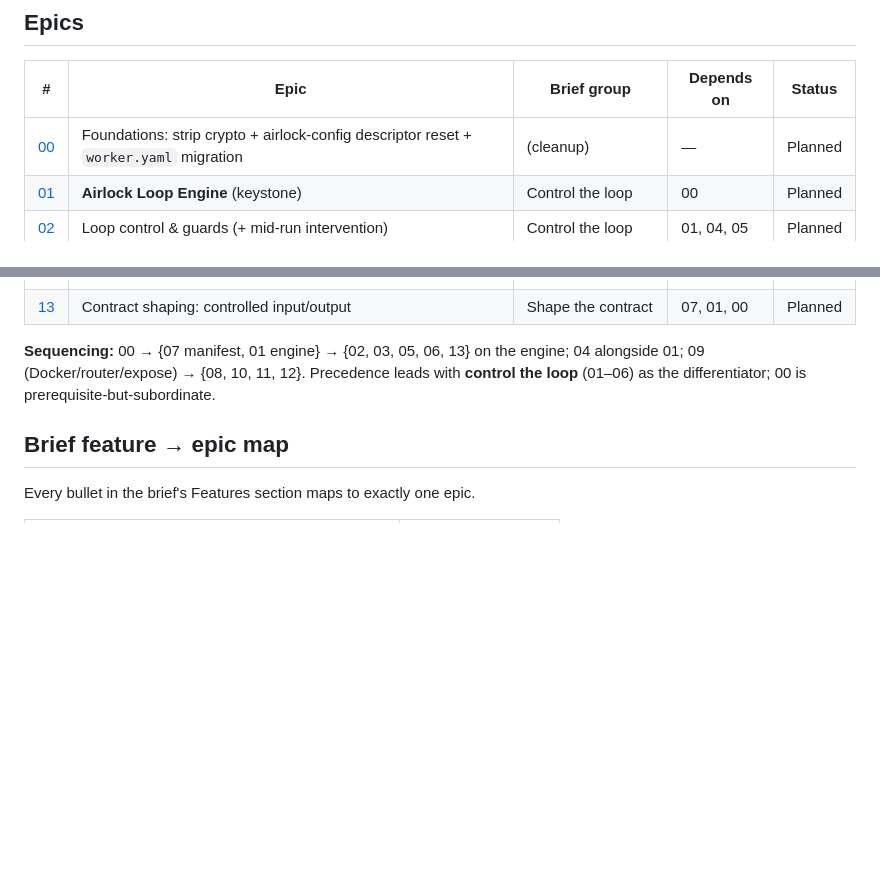
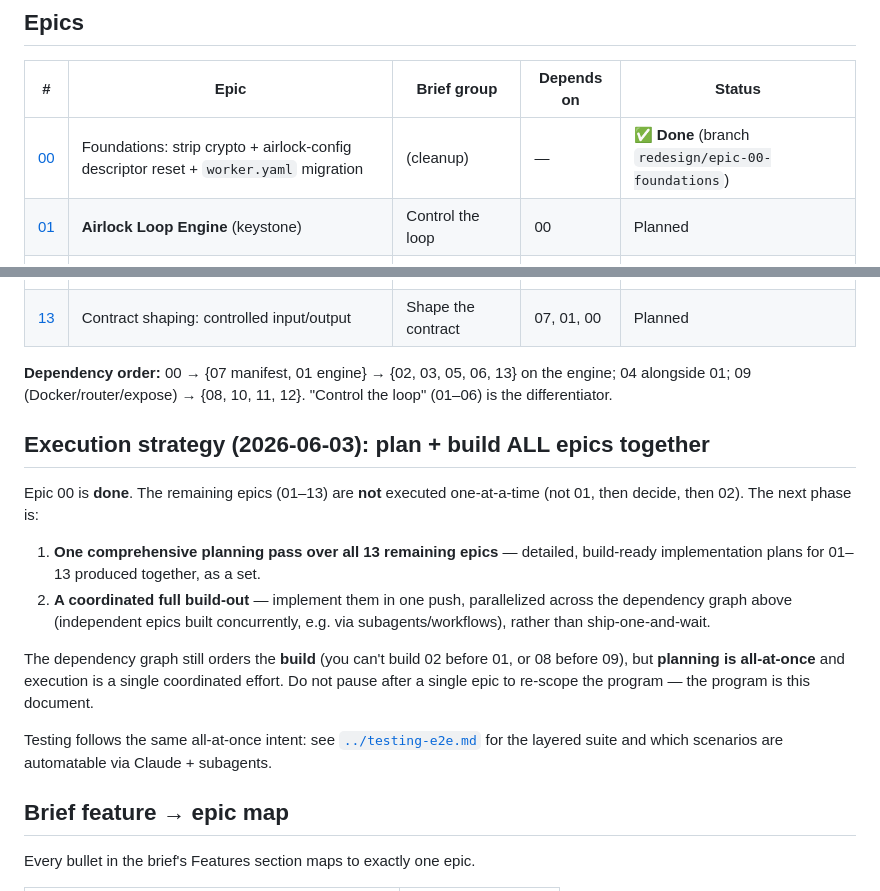
Before and after one commit to Okohedeki/airlock, a Markdown page: docs/redesign/README.md, 2 parts joined by grey strips. Rendered like a GitHub page; blank space fills up the shorter version.

Commit message:
docs(redesign): mark epic 00 done + set all-at-once execution strategy
- Epic 00 status → Done (branch redesign/epic-00-foundations).
- Add "Execution strategy" section: the remaining epics (01–13) are planned out
  AND built out together, not one-at-a-time. One comprehensive planning pass over
  all 13, then a coordinated full build-out parallelized across the dependency
  graph (the graph orders the build; planning is all-at-once).

Co-Authored-By: Claude Opus 4.8 (1M context) <noreply@anthropic.com>

```diff
--- a/docs/redesign/README.md
+++ b/docs/redesign/README.md
@@ -60,7 +60,7 @@ contract I/O, trace privacy, etc.).
 
 | # | Epic | Brief group | Depends on | Status |
 |---|------|-------------|-----------|--------|
-| [00](./plans/00-foundations-strip-crypto-config-reset.md) | Foundations: strip crypto + airlock-config descriptor reset + `worker.yaml` migration | (cleanup) | — | Planned |
+| [00](./plans/00-foundations-strip-crypto-config-reset.md) | Foundations: strip crypto + airlock-config descriptor reset + `worker.yaml` migration | (cleanup) | — | ✅ **Done** (branch `redesign/epic-00-foundations`) |
 | [01](./plans/01-airlock-loop-engine.md) | **Airlock Loop Engine** (keystone) | Control the loop | 00 | Planned |
 | [02](./plans/02-loop-control-and-guards.md) | Loop control & guards (+ mid-run intervention) | Control the loop | 01, 04, 05 | Planned |
 | [03](./plans/03-midrun-routing-and-fallback.md) | Mid-run routing & fallback | Control the loop | 01, 07 | Planned |
@@ -75,9 +75,27 @@ contract I/O, trace privacy, etc.).
 | [12](./plans/12-agentic-sharding.md) | Agentic sharding | Deploy & expose | 09 | Planned |
 | [13](./plans/13-contract-shaping-input-output.md) | Contract shaping: controlled input/output | Shape the contract | 07, 01, 00 | Planned |
 
-**Sequencing:** 00 → {07 manifest, 01 engine} → {02, 03, 05, 06, 13} on the engine; 04 alongside
-01; 09 (Docker/router/expose) → {08, 10, 11, 12}. Precedence leads with **control the loop**
-(01–06) as the differentiator; 00 is prerequisite-but-subordinate.
+**Dependency order:** 00 → {07 manifest, 01 engine} → {02, 03, 05, 06, 13} on the engine; 04
+alongside 01; 09 (Docker/router/expose) → {08, 10, 11, 12}. "Control the loop" (01–06) is the
+differentiator.
+
+## Execution strategy (2026-06-03): plan + build ALL epics together
+
+Epic 00 is **done**. The remaining epics (01–13) are **not** executed one-at-a-time (not 01, then
+decide, then 02). The next phase is:
+
+1. **One comprehensive planning pass over all 13 remaining epics** — detailed, build-ready
+   implementation plans for 01–13 produced together, as a set.
+2. **A coordinated full build-out** — implement them in one push, parallelized across the
+   dependency graph above (independent epics built concurrently, e.g. via subagents/workflows),
+   rather than ship-one-and-wait.
+
+The dependency graph still orders the **build** (you can't build 02 before 01, or 08 before 09),
+but **planning is all-at-once** and execution is a single coordinated effort. Do not pause after a
+single epic to re-scope the program — the program is this document.
+
+Testing follows the same all-at-once intent: see [`../testing-e2e.md`](../testing-e2e.md) for the
+layered suite and which scenarios are automatable via Claude + subagents.
 
 ## Brief feature → epic map
 
```
